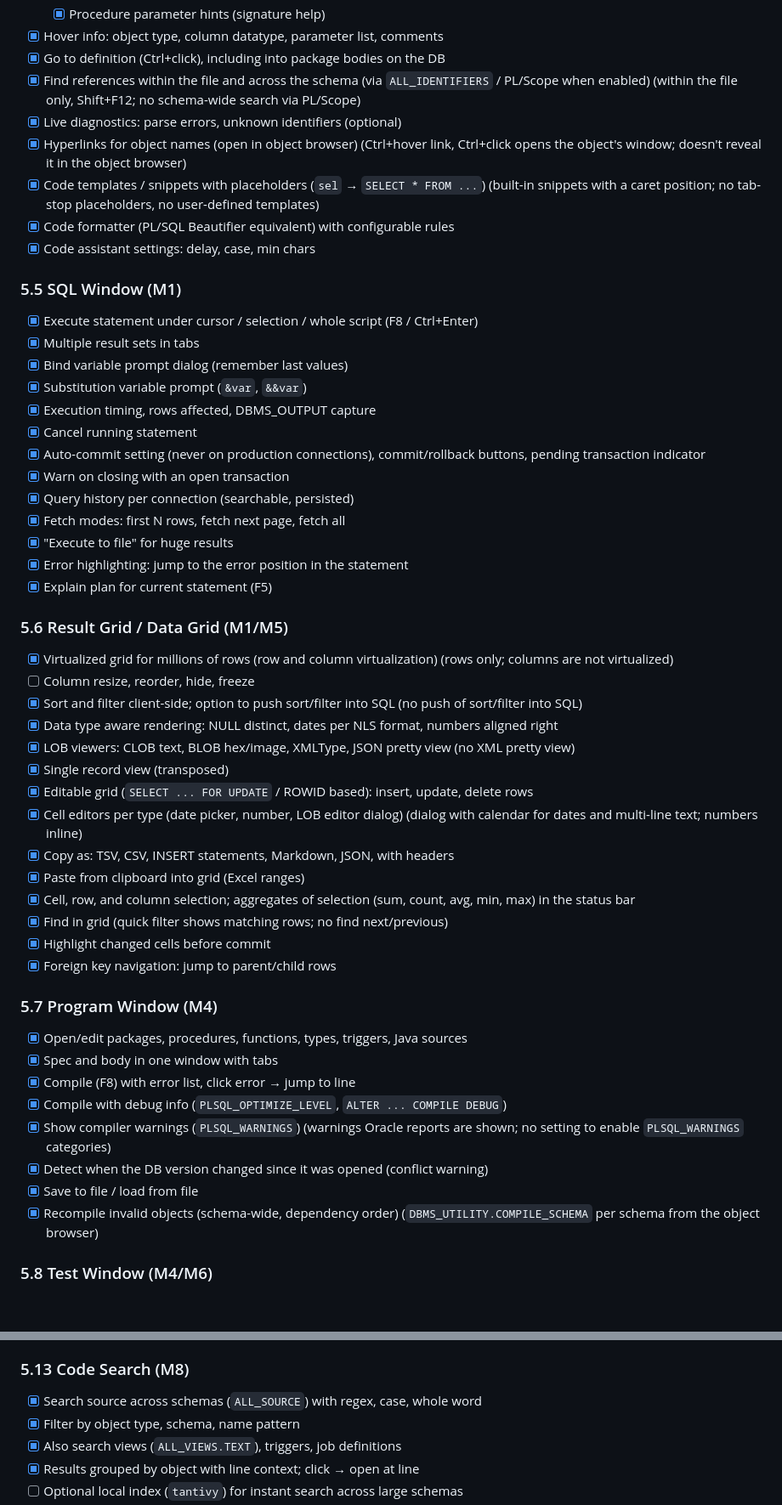
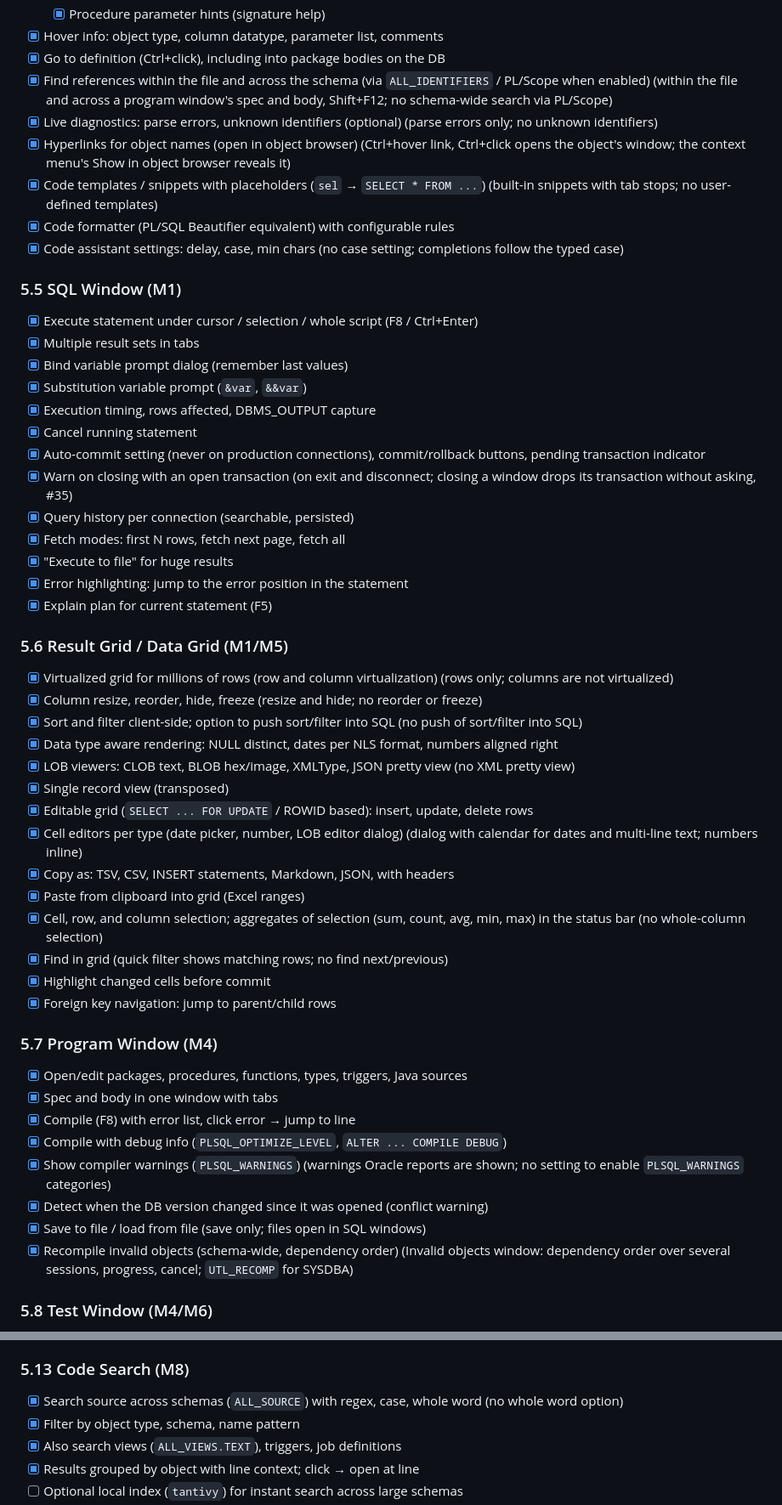
Before and after one commit to arubini44/pythia, a Markdown page: CONCEPT.md, 2 parts joined by grey strips. Shown at 85% size. GitHub-like rendering; blank space fills up the shorter version.

```diff
--- a/CONCEPT.md
+++ b/CONCEPT.md
@@ -163,12 +166,12 @@ Custom widget, because egui's `TextEdit` doesn't scale to large files or IDE fea
   - [x] Procedure parameter hints (signature help)
 - [x] Hover info: object type, column datatype, parameter list, comments
 - [x] Go to definition (Ctrl+click), including into package bodies on the DB
-- [x] Find references within the file and across the schema (via `ALL_IDENTIFIERS` / PL/Scope when enabled) (within the file only, Shift+F12; no schema-wide search via PL/Scope)
-- [x] Live diagnostics: parse errors, unknown identifiers (optional)
-- [x] Hyperlinks for object names (open in object browser) (Ctrl+hover link, Ctrl+click opens the object's window; doesn't reveal it in the object browser)
-- [x] Code templates / snippets with placeholders (`sel` → `SELECT * FROM ...`) (built-in snippets with a caret position; no tab-stop placeholders, no user-defined templates)
+- [x] Find references within the file and across the schema (via `ALL_IDENTIFIERS` / PL/Scope when enabled) (within the file and across a program window's spec and body, Shift+F12; no schema-wide search via PL/Scope)
+- [x] Live diagnostics: parse errors, unknown identifiers (optional) (parse errors only; no unknown identifiers)
+- [x] Hyperlinks for object names (open in object browser) (Ctrl+hover link, Ctrl+click opens the object's window; the context menu's Show in object browser reveals it)
+- [x] Code templates / snippets with placeholders (`sel` → `SELECT * FROM ...`) (built-in snippets with tab stops; no user-defined templates)
 - [x] Code formatter (PL/SQL Beautifier equivalent) with configurable rules
-- [x] Code assistant settings: delay, case, min chars
+- [x] Code assistant settings: delay, case, min chars (no case setting; completions follow the typed case)
 
 ### 5.5 SQL Window (M1)
 
@@ -179,7 +182,7 @@ Custom widget, because egui's `TextEdit` doesn't scale to large files or IDE fea
 - [x] Execution timing, rows affected, DBMS_OUTPUT capture
 - [x] Cancel running statement
 - [x] Auto-commit setting (never on production connections), commit/rollback buttons, pending transaction indicator
-- [x] Warn on closing with an open transaction
+- [x] Warn on closing with an open transaction (on exit and disconnect; closing a window drops its transaction without asking, #35)
 - [x] Query history per connection (searchable, persisted)
 - [x] Fetch modes: first N rows, fetch next page, fetch all
 - [x] "Execute to file" for huge results
@@ -189,7 +192,7 @@ Custom widget, because egui's `TextEdit` doesn't scale to large files or IDE fea
 ### 5.6 Result Grid / Data Grid (M1/M5)
 
 - [x] Virtualized grid for millions of rows (row and column virtualization) (rows only; columns are not virtualized)
-- [ ] Column resize, reorder, hide, freeze
+- [x] Column resize, reorder, hide, freeze (resize and hide; no reorder or freeze)
 - [x] Sort and filter client-side; option to push sort/filter into SQL (no push of sort/filter into SQL)
 - [x] Data type aware rendering: NULL distinct, dates per NLS format, numbers aligned right
 - [x] LOB viewers: CLOB text, BLOB hex/image, XMLType, JSON pretty view (no XML pretty view)
@@ -198,7 +201,7 @@ Custom widget, because egui's `TextEdit` doesn't scale to large files or IDE fea
 - [x] Cell editors per type (date picker, number, LOB editor dialog) (dialog with calendar for dates and multi-line text; numbers inline)
 - [x] Copy as: TSV, CSV, INSERT statements, Markdown, JSON, with headers
 - [x] Paste from clipboard into grid (Excel ranges)
-- [x] Cell, row, and column selection; aggregates of selection (sum, count, avg, min, max) in the status bar
+- [x] Cell, row, and column selection; aggregates of selection (sum, count, avg, min, max) in the status bar (no whole-column selection)
 - [x] Find in grid (quick filter shows matching rows; no find next/previous)
 - [x] Highlight changed cells before commit
 - [x] Foreign key navigation: jump to parent/child rows
@@ -211,8 +214,8 @@ Custom widget, because egui's `TextEdit` doesn't scale to large files or IDE fea
 - [x] Compile with debug info (`PLSQL_OPTIMIZE_LEVEL`, `ALTER ... COMPILE DEBUG`)
 - [x] Show compiler warnings (`PLSQL_WARNINGS`) (warnings Oracle reports are shown; no setting to enable `PLSQL_WARNINGS` categories)
 - [x] Detect when the DB version changed since it was opened (conflict warning)
-- [x] Save to file / load from file
-- [x] Recompile invalid objects (schema-wide, dependency order) (`DBMS_UTILITY.COMPILE_SCHEMA` per schema from the object browser)
+- [x] Save to file / load from file (save only; files open in SQL windows)
+- [x] Recompile invalid objects (schema-wide, dependency order) (Invalid objects window: dependency order over several sessions, progress, cancel; `UTL_RECOMP` for SYSDBA)
 
 ### 5.8 Test Window (M4/M6)
 
@@ -277,7 +280,7 @@ Custom widget, because egui's `TextEdit` doesn't scale to large files or IDE fea
 
 ### 5.13 Code Search (M8)
 
-- [x] Search source across schemas (`ALL_SOURCE`) with regex, case, whole word
+- [x] Search source across schemas (`ALL_SOURCE`) with regex, case, whole word (no whole word option)
 - [x] Filter by object type, schema, name pattern
 - [x] Also search views (`ALL_VIEWS.TEXT`), triggers, job definitions
 - [x] Results grouped by object with line context; click → open at line
```
Also changed, not shown: other parts of CONCEPT.md (+29 -26 lines).
